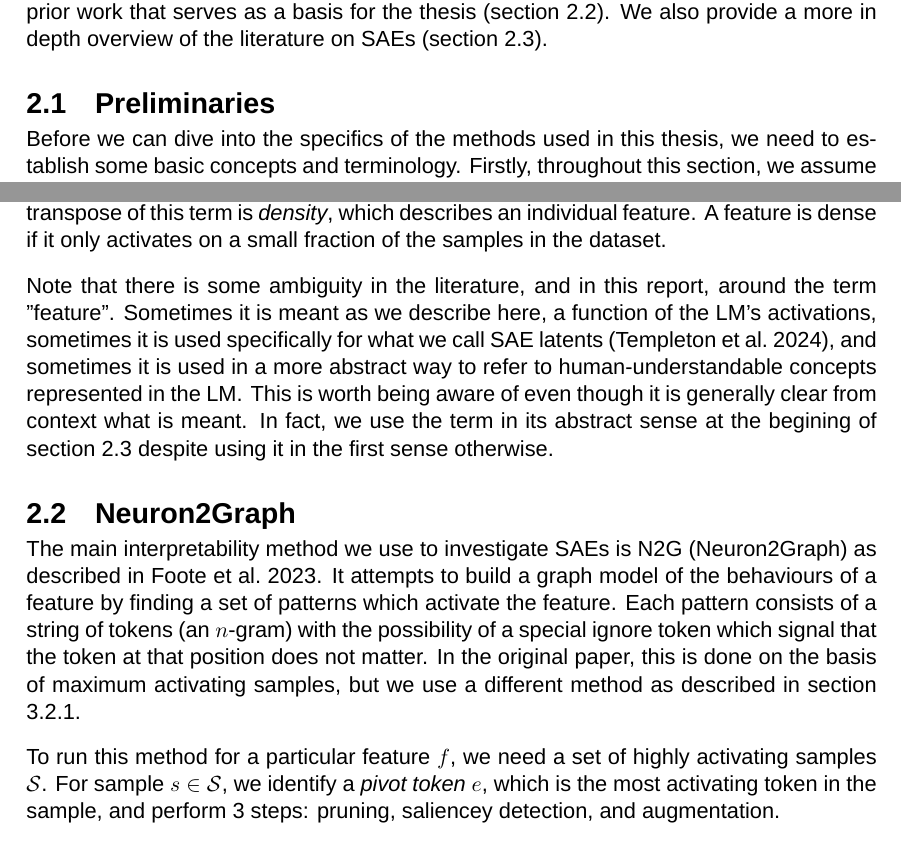
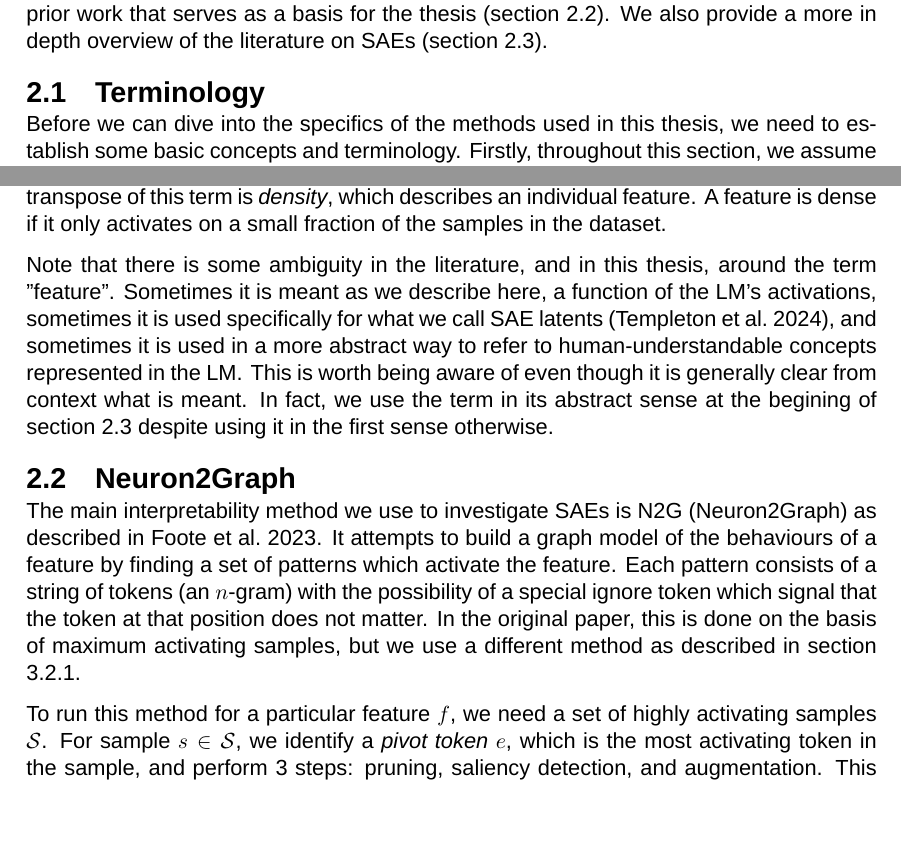
Before and after one commit to albertsgarde/thesis, a LaTeX thesis (report/main.tex, which reads report/chapters/theory.tex): two parts of page 13 of 42, joined at a grey line, cut so that both start at the same text, the shorter picture padded with empty space. Compiled offline with XeLaTeX; a missing font is replaced by an installed copy or a similar font.

Commit message:
:fountain_pen: Improve N2G theory structure

```diff
--- a/report/chapters/theory.tex
+++ b/report/chapters/theory.tex
@@ -1,7 +1,7 @@
 In this chapter we define the terminology used in this thesis (section \ref{sec:preliminaries}) and present the prior work that serves as a basis for the thesis (section \ref{sec:n2g}).
 We also provide a more in depth overview of the literature on \acp{SAE} (section \ref{sec:sae}).
 
-\section{Preliminaries}
+\section{Terminology}
 \label{sec:preliminaries}
 Before we can dive into the specifics of the methods used in this thesis,
 we need to establish some basic concepts and terminology.
@@ -25,7 +25,7 @@ A set of features (e.g. the latents of an SAE) is sparse if only a small fractio
 The transpose of this term is \emph{density}, which describes an individual feature.
 A feature is dense if it only activates on a small fraction of the samples in the dataset.
 
-Note that there is some ambiguity in the literature, and in this report, around the term "feature".
+Note that there is some ambiguity in the literature, and in this thesis, around the term "feature".
 Sometimes it is meant as we describe here, a function of the \ac{LM}'s activations, sometimes it is used specifically for what we call \ac{SAE} latents \parencite{templeton_scaling_2024}, and sometimes it is used in a more abstract way to refer to human-understandable concepts represented in the \ac{LM}.
 This is worth being aware of even though it is generally clear from context what is meant.
 In fact, we use the term in its abstract sense at the begining of section \ref{sec:sae} despite using it in the first sense otherwise.
@@ -45,6 +45,8 @@ To run this method for a particular feature $f$,
 we need a set of highly activating samples $\mathcal S$.
 For sample $s\in\mathcal S$, we identify a \emph{pivot token} $e$,
 which is the most activating token in the sample,
-and perform 3 steps: pruning, saliencey detection, and augmentation.
+and perform 3 steps: pruning, saliency detection, and augmentation.
+This results in a set of string patterns that all activate $f$ highly.
+These are then used to build a graph model of the feature (\autoref{sec:n2g_graph_building}), which can be used to predict the activation of the feature on any given input (\autoref{sec:n2g_prediction}).
 
 \subsection{Pruning}
```
Also changed, not shown: report/chapters/method.tex (+0 -1 lines), report/chapters/theory.tex (7 more changed lines).
